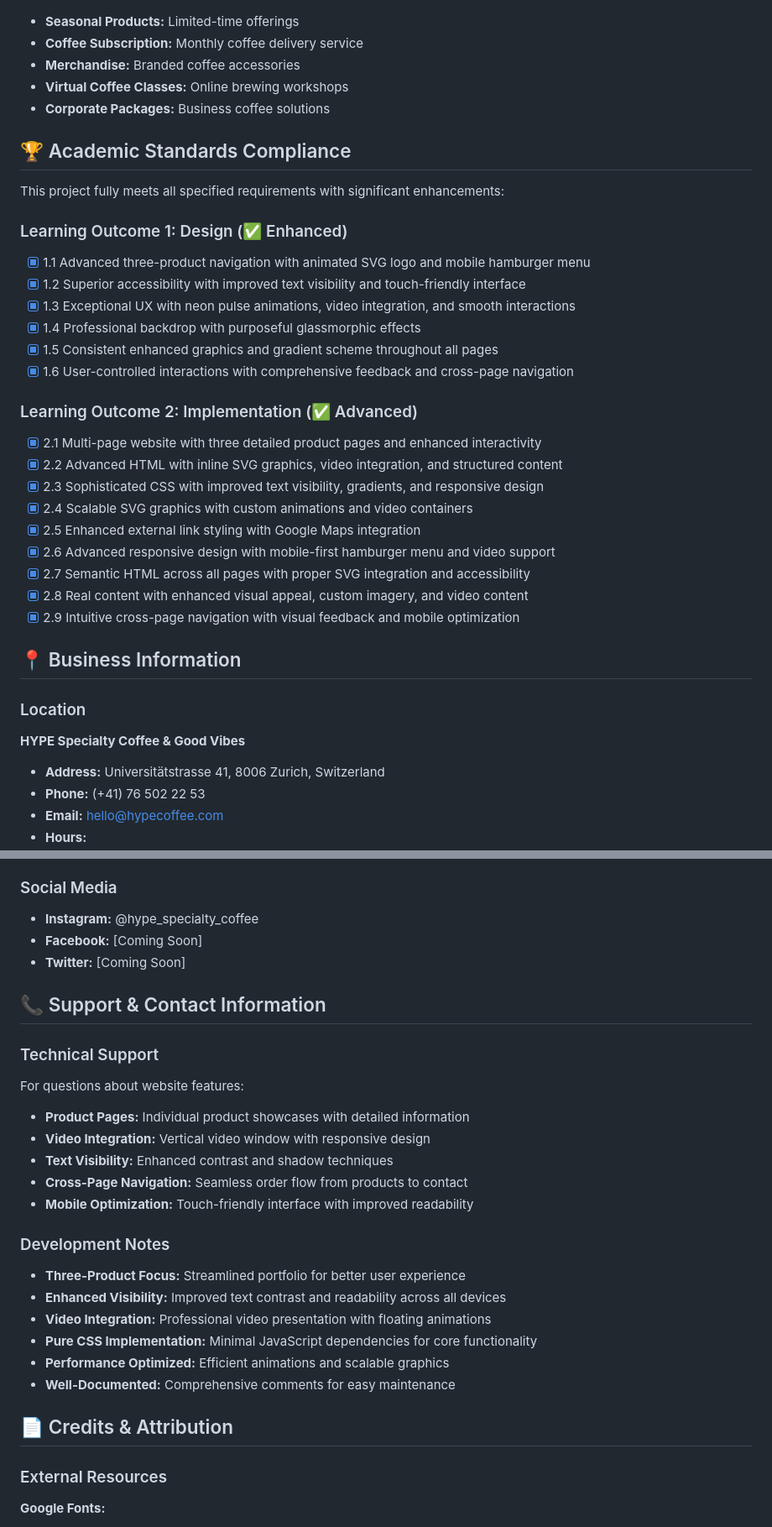
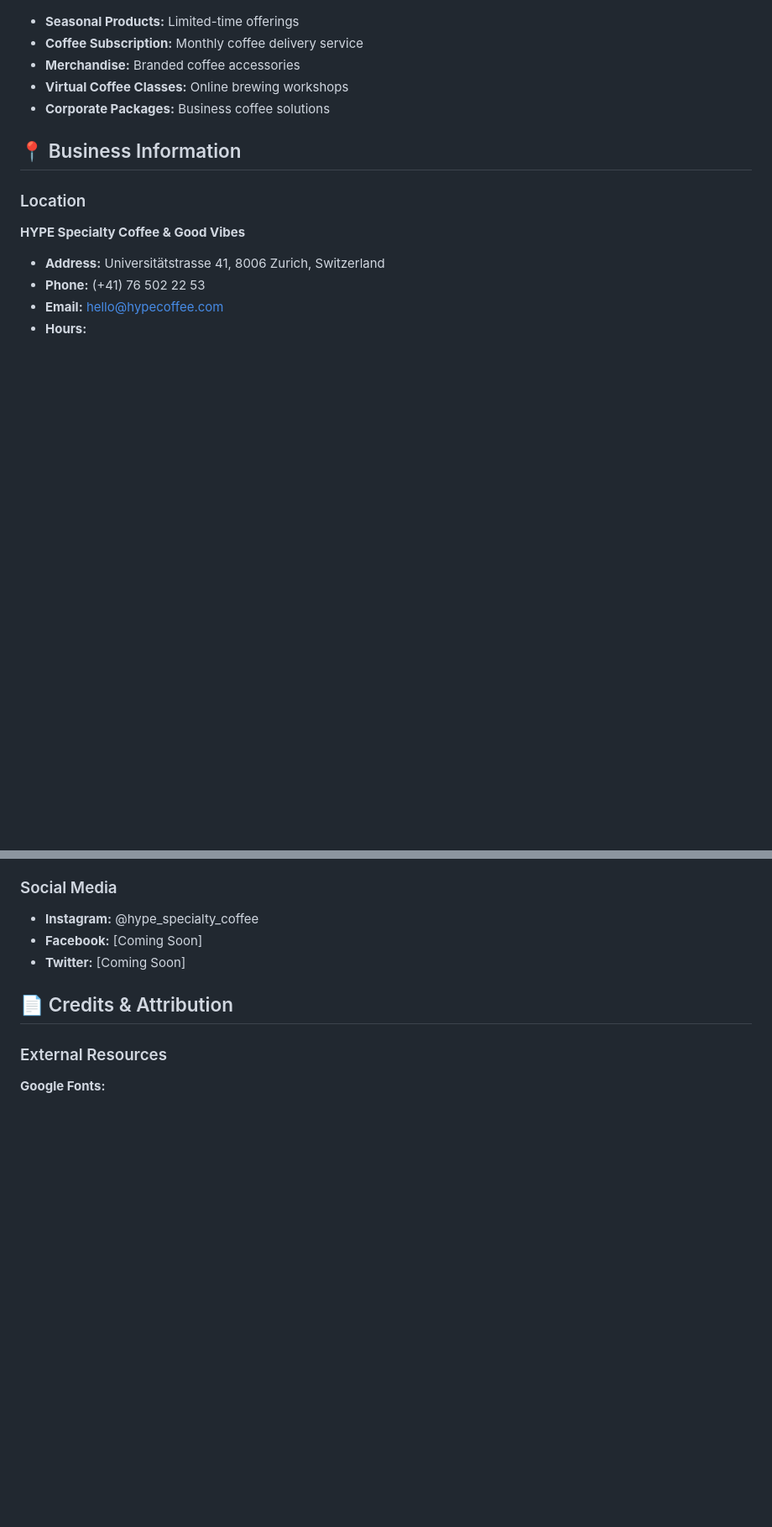
Before and after one commit to SteveDok22/Hype-coffee, a Markdown page: README.md, 2 parts joined by grey strips. Shown at 84% size. Drawn GitHub-style; blank space fills up the shorter version.

Commit message:
modified:   README.md added and fixed text

```diff
--- a/README.md
+++ b/README.md
@@ -387,29 +396,6 @@ Test all features in:
 - **Virtual Coffee Classes:** Online brewing workshops
 - **Corporate Packages:** Business coffee solutions
 
-## 🏆 Academic Standards Compliance
-
-This project fully meets all specified requirements with significant enhancements:
-
-### Learning Outcome 1: Design (✅ Enhanced)
-- [x] 1.1 Advanced three-product navigation with animated SVG logo and mobile hamburger menu
-- [x] 1.2 Superior accessibility with improved text visibility and touch-friendly interface
-- [x] 1.3 Exceptional UX with neon pulse animations, video integration, and smooth interactions
-- [x] 1.4 Professional backdrop with purposeful glassmorphic effects
-- [x] 1.5 Consistent enhanced graphics and gradient scheme throughout all pages
-- [x] 1.6 User-controlled interactions with comprehensive feedback and cross-page navigation
-
-### Learning Outcome 2: Implementation (✅ Advanced)
-- [x] 2.1 Multi-page website with three detailed product pages and enhanced interactivity
-- [x] 2.2 Advanced HTML with inline SVG graphics, video integration, and structured content
-- [x] 2.3 Sophisticated CSS with improved text visibility, gradients, and responsive design
-- [x] 2.4 Scalable SVG graphics with custom animations and video containers
-- [x] 2.5 Enhanced external link styling with Google Maps integration
-- [x] 2.6 Advanced responsive design with mobile-first hamburger menu and video support
-- [x] 2.7 Semantic HTML across all pages with proper SVG integration and accessibility
-- [x] 2.8 Real content with enhanced visual appeal, custom imagery, and video content
-- [x] 2.9 Intuitive cross-page navigation with visual feedback and mobile optimization
-
 ## 📍 Business Information
 
 ### Location
@@ -431,24 +417,6 @@ This project fully meets all specified requirements with significant enhancement
 - **Instagram:** @hype_specialty_coffee
 - **Facebook:** [Coming Soon]
 - **Twitter:** [Coming Soon]
-
-## 📞 Support & Contact Information
-
-### Technical Support
-For questions about website features:
-- **Product Pages:** Individual product showcases with detailed information
-- **Video Integration:** Vertical video window with responsive design
-- **Text Visibility:** Enhanced contrast and shadow techniques
-- **Cross-Page Navigation:** Seamless order flow from products to contact
-- **Mobile Optimization:** Touch-friendly interface with improved readability
-
-### Development Notes
-- **Three-Product Focus:** Streamlined portfolio for better user experience
-- **Enhanced Visibility:** Improved text contrast and readability across all devices
-- **Video Integration:** Professional video presentation with floating animations
-- **Pure CSS Implementation:** Minimal JavaScript dependencies for core functionality
-- **Performance Optimized:** Efficient animations and scalable graphics
-- **Well-Documented:** Comprehensive comments for easy maintenance
 
 ## 📄 Credits & Attribution
 
```
Also changed, not shown: other parts of README.md (+9 -14 lines).
